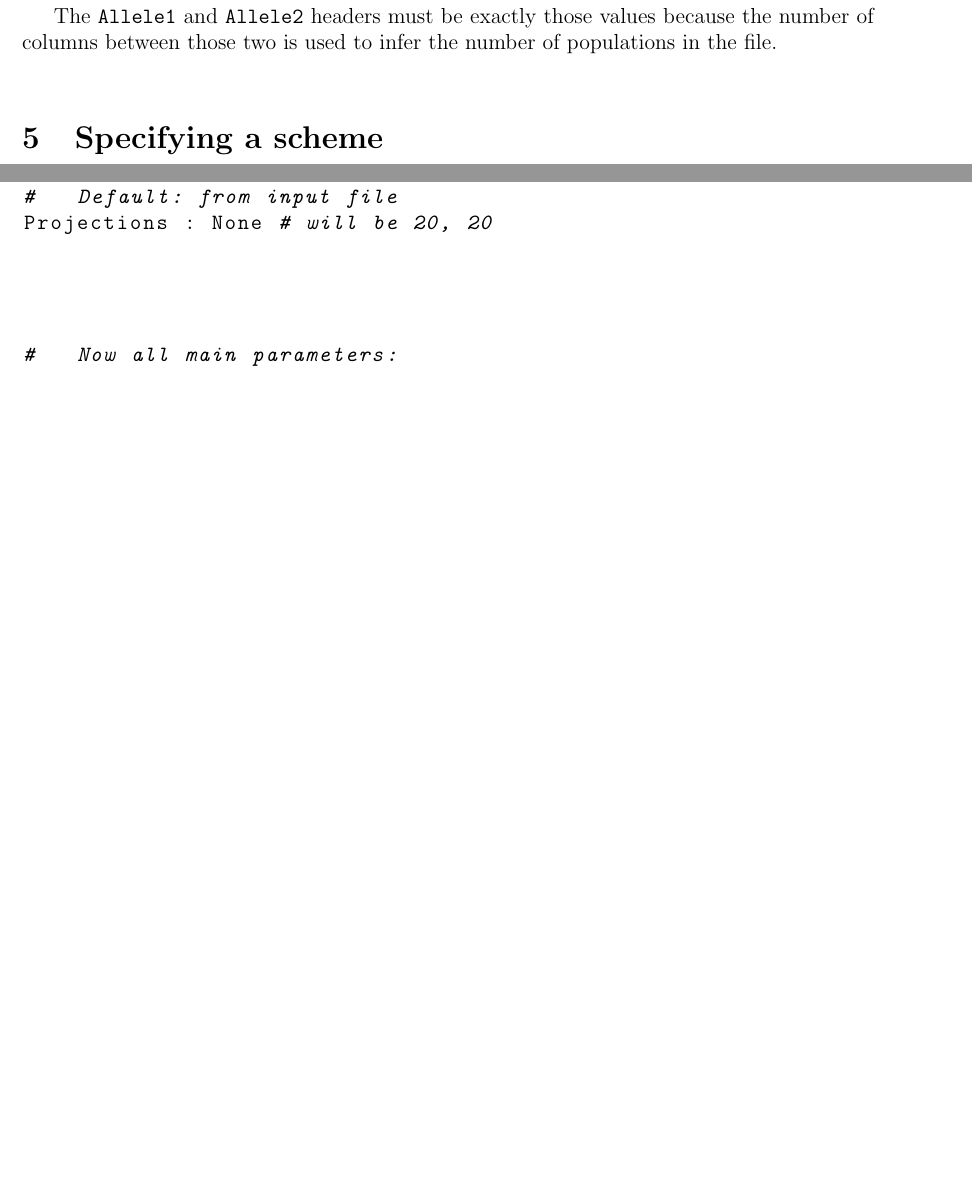
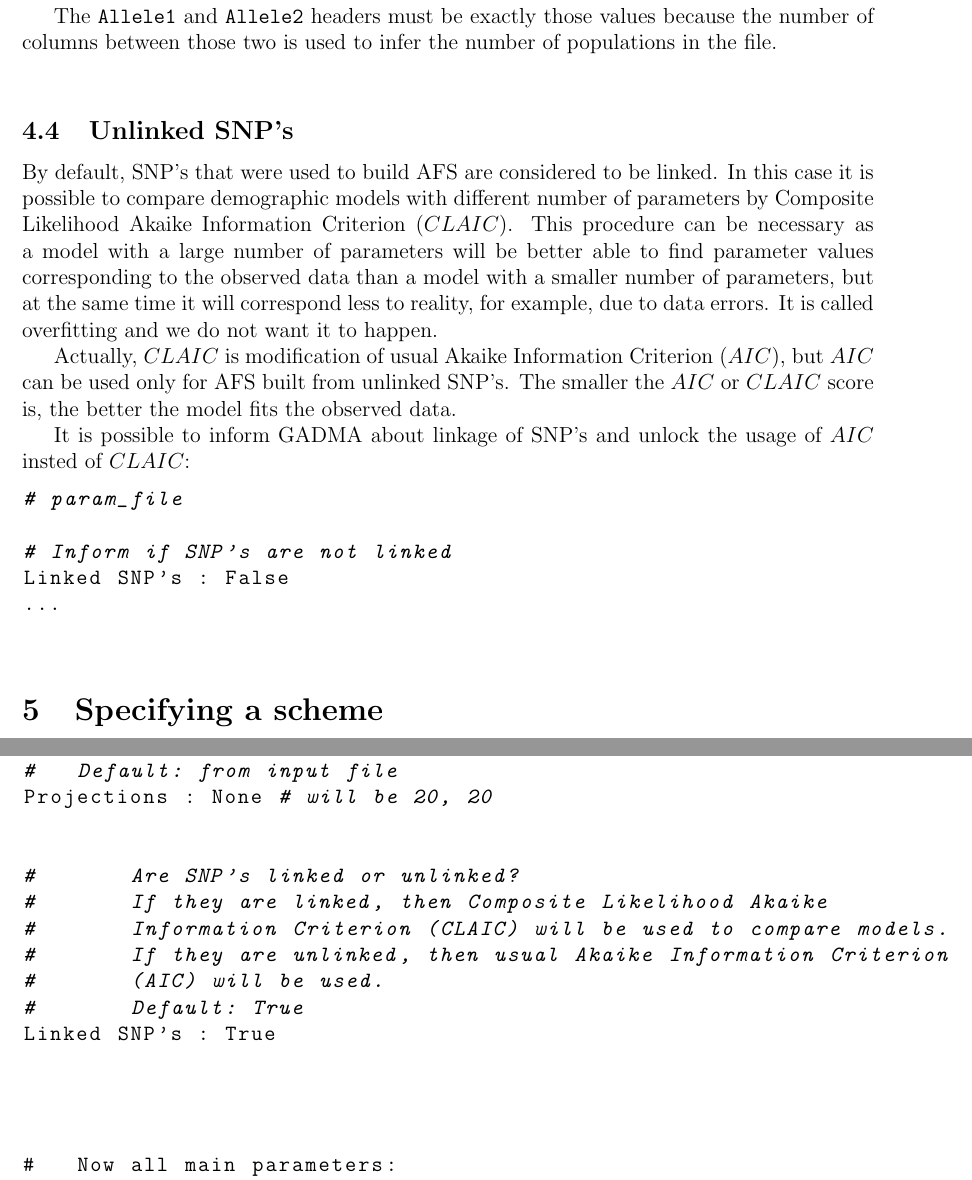
Before and after one commit to ctlab/GADMA, a LaTeX document (doc/manual.tex): two parts of pages 9 and 27 of 34 before the commit and two parts of pages 9 and 27 of 35 after it, joined at a grey line, cut so that both start at the same text, the shorter picture padded with empty space. Compiled offline with pdfLaTeX.

Commit message:
first final version

```diff
--- a/doc/manual.tex
+++ b/doc/manual.tex
@@ -338,6 +338,23 @@
 Then follows an arbitrary number of columns which will be concatenated with \py{_} to assign a label for each SNP.
 
 The \py{Allele1} and \py{Allele2} headers must be exactly those values because the number of columns between those two is used to infer the number of populations in the file.
+
+~\
+\subsection{Unlinked SNP's}
+
+By default, SNP's that were used to build AFS are considered to be linked. In this case it is possible to compare demographic models with different number of parameters by Composite Likelihood Akaike Information Criterion ($CLAIC$). This procedure can be necessary as a model with a large number of parameters will be better able to find parameter values corresponding to the observed data than a model with a smaller number of parameters, but at the same time it will correspond less to reality, for example, due to data errors. It is called overfitting and we do not want it to happen.
+
+Actually, $CLAIC$ is modification of usual Akaike Information Criterion ($AIC$), but $AIC$ can be used only for AFS built from unlinked SNP's. The smaller the $AIC$ or $CLAIC$ score is, the better the model fits the observed data.
+
+It is possible to inform GADMA about linkage of SNP's and unlock the usage of $AIC$ insted of $CLAIC$:
+
+\begin{lstlisting}
+# param_file
+
+# Inform if SNP's are not linked
+Linked SNP's : False
+...
+\end{lstlisting}
 
 ~\
 \section{Specifying a scheme}
@@ -1049,6 +1066,15 @@
 Projections : None # will be 20, 20
 
 
+#	Are SNP's linked or unlinked?
+#	If they are linked, then Composite Likelihood Akaike
+#	Information Criterion (CLAIC) will be used to compare models.
+#	If they are unlinked, then usual Akaike Information Criterion
+#	(AIC) will be used.
+#	Default: True
+Linked SNP's : True
+
+
 
 
 #   Now all main parameters:
```
Also changed, not shown: doc/manual.pdf, 2 other files.
